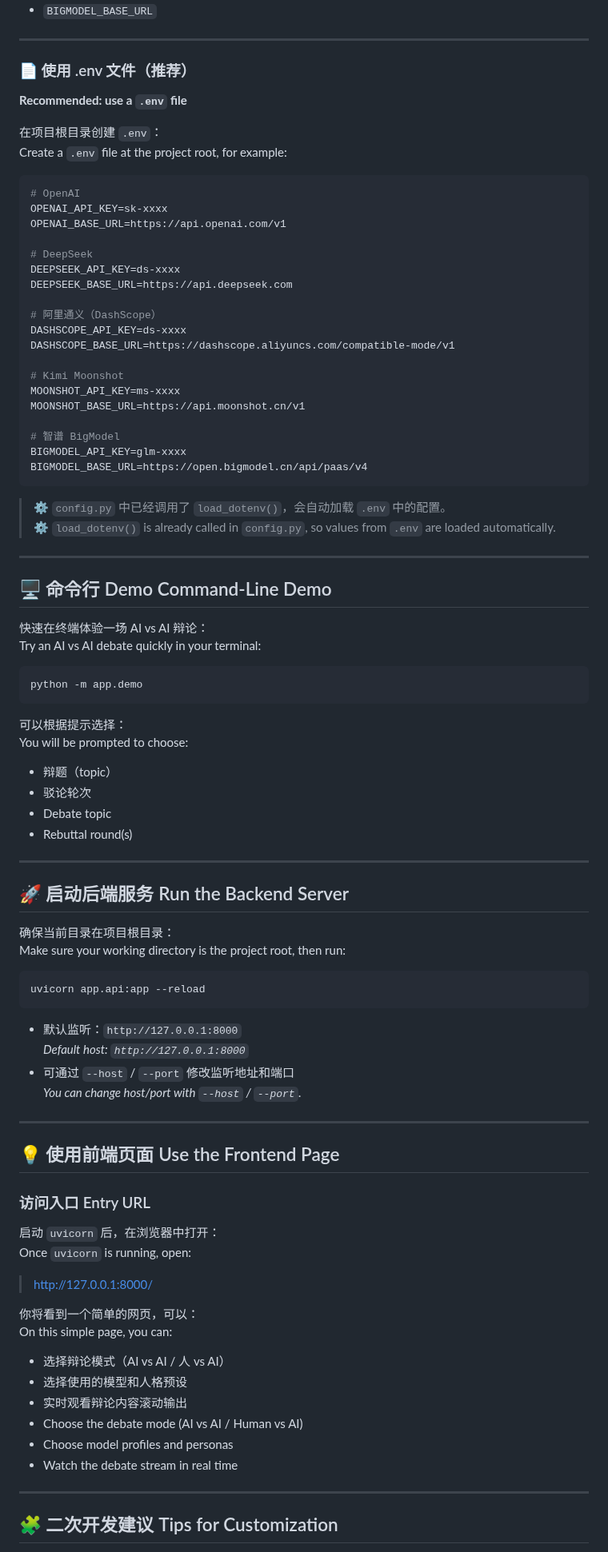
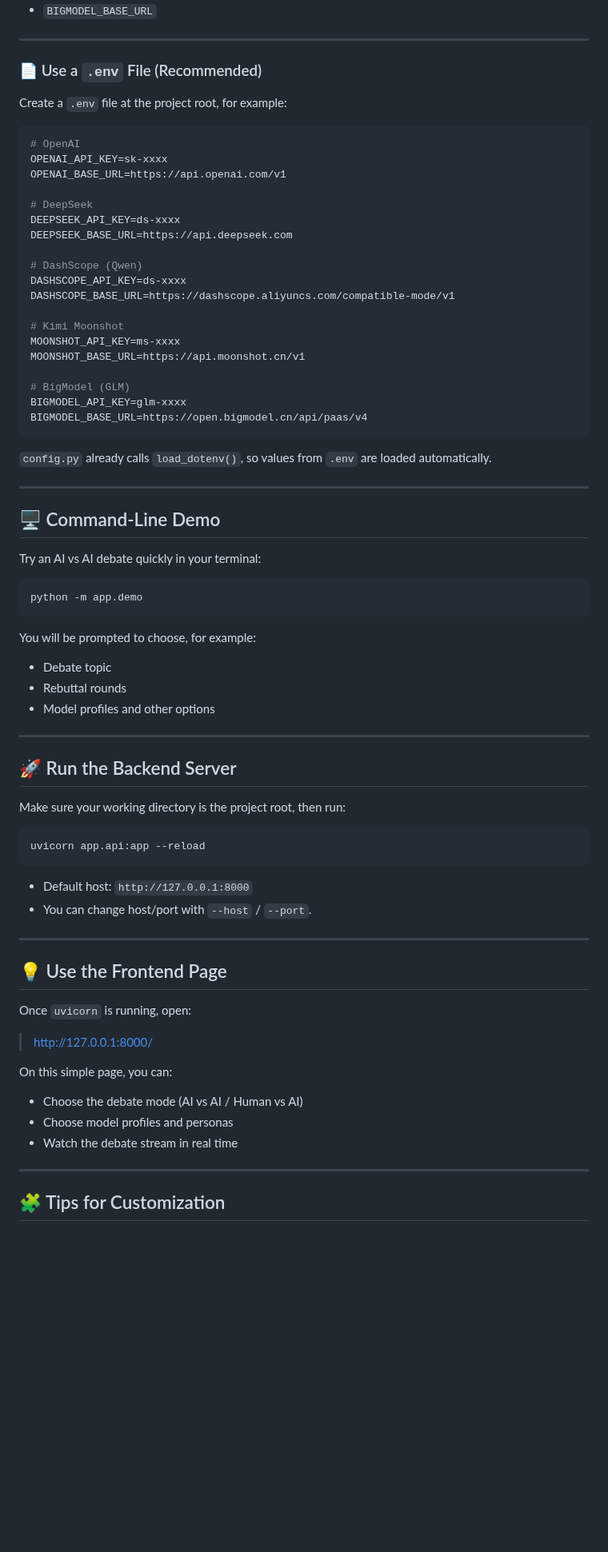
Before and after one commit to starshine-f/Agent-Debate, a Markdown page: README.md, the part around one of its changes. Shown at 80% size. GitHub-like rendering; blank space fills up the shorter version.

````diff
--- a/README.md
+++ b/README.md
@@ -176,10 +161,8 @@ You can provide all keys & base URLs via environment variables:
 
 ---
 
-### 📄 使用 .env 文件（推荐）
-**Recommended: use a `.env` file**
+### 📄 Use a `.env` File (Recommended)
 
-在项目根目录创建 `.env`：
 Create a `.env` file at the project root, for example:
 
 ```env
@@ -191,7 +174,7 @@ OPENAI_BASE_URL=https://api.openai.com/v1
 DEEPSEEK_API_KEY=ds-xxxx
 DEEPSEEK_BASE_URL=https://api.deepseek.com
 
-# 阿里通义（DashScope）
+# DashScope (Qwen)
 DASHSCOPE_API_KEY=ds-xxxx
 DASHSCOPE_BASE_URL=https://dashscope.aliyuncs.com/compatible-mode/v1
 
@@ -199,71 +182,57 @@ DASHSCOPE_BASE_URL=https://dashscope.aliyuncs.com/compatible-mode/v1
 MOONSHOT_API_KEY=ms-xxxx
 MOONSHOT_BASE_URL=https://api.moonshot.cn/v1
 
-# 智谱 BigModel
+# BigModel (GLM)
 BIGMODEL_API_KEY=glm-xxxx
 BIGMODEL_BASE_URL=https://open.bigmodel.cn/api/paas/v4
 ```
 
-> ⚙️ `config.py` 中已经调用了 `load_dotenv()`，会自动加载 `.env` 中的配置。
-> ⚙️ `load_dotenv()` is already called in `config.py`, so values from `.env` are loaded automatically.
+`config.py` already calls `load_dotenv()`, so values from `.env` are loaded automatically.
 
 ---
 
-## 🖥 命令行 Demo Command-Line Demo
+## 🖥 Command-Line Demo
 
-快速在终端体验一场 AI vs AI 辩论：
 Try an AI vs AI debate quickly in your terminal:
 
 ```bash
 python -m app.demo
 ```
 
-可以根据提示选择：
-You will be prompted to choose:
+You will be prompted to choose, for example:
 
-- 辩题（topic）
-- 驳论轮次
 - Debate topic
-- Rebuttal round(s)
+- Rebuttal rounds
+- Model profiles and other options
 
 ---
 
-## 🚀 启动后端服务 Run the Backend Server
+## 🚀 Run the Backend Server
 
-确保当前目录在项目根目录：
 Make sure your working directory is the project root, then run:
 
 ```bash
 uvicorn app.api:app --reload
 ```
 
-- 默认监听：`http://127.0.0.1:8000`
-  *Default host: `http://127.0.0.1:8000`*
-- 可通过 `--host` / `--port` 修改监听地址和端口
-  *You can change host/port with `--host` / `--port`.*
+- Default host: `http://127.0.0.1:8000`
+- You can change host/port with `--host` / `--port`.
 
 ---
 
-## 💡 使用前端页面 Use the Frontend Page
+## 💡 Use the Frontend Page
 
-### 访问入口 Entry URL
-
-启动 `uvicorn` 后，在浏览器中打开：
 Once `uvicorn` is running, open:
 
 > http://127.0.0.1:8000/
 
-你将看到一个简单的网页，可以：
 On this simple page, you can:
 
-- 选择辩论模式（AI vs AI / 人 vs AI）
-- 选择使用的模型和人格预设
-- 实时观看辩论内容滚动输出
 - Choose the debate mode (AI vs AI / Human vs AI)
 - Choose model profiles and personas
 - Watch the debate stream in real time
 
 ---
 
-## 🧩 二次开发建议 Tips for Customization
+## 🧩 Tips for Customization
 
````
Also changed, not shown: other parts of README.md (+48 -71 lines).
